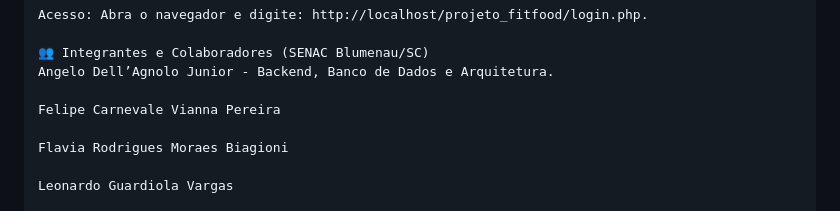
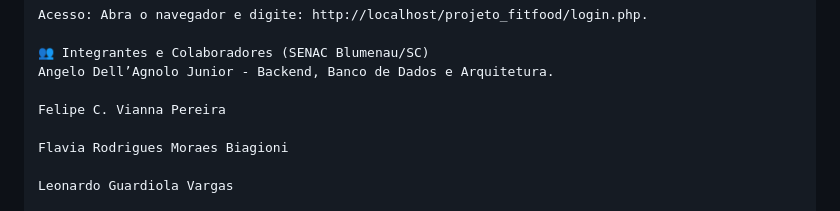
Before and after one commit to angelosisgetep/fitfood_demo, a Markdown page: projeto_fitfood/README.md, the part around the change. GitHub-like rendering.

```diff
--- a/projeto_fitfood/README.md
+++ b/projeto_fitfood/README.md
@@ -65,7 +65,7 @@ Acesso: Abra o navegador e digite: http://localhost/projeto_fitfood/login.php.
 👥 Integrantes e Colaboradores (SENAC Blumenau/SC)
 Angelo Dell’Agnolo Junior - Backend, Banco de Dados e Arquitetura.
 
-Felipe Carnevale Vianna Pereira
+Felipe C. Vianna Pereira
 
 Flavia Rodrigues Moraes Biagioni
 
```
